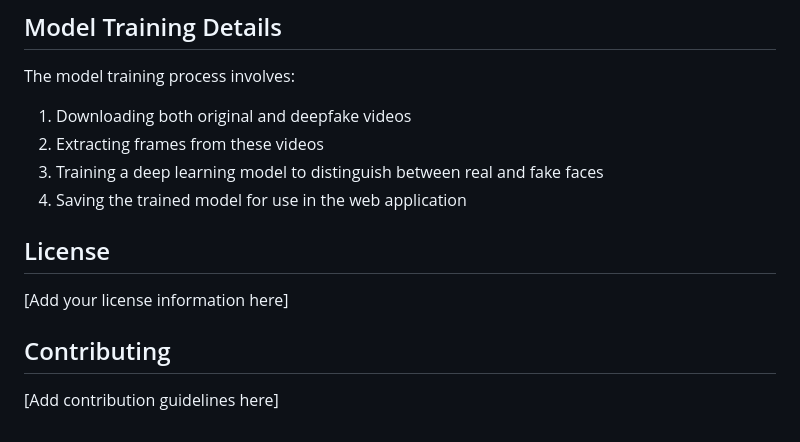
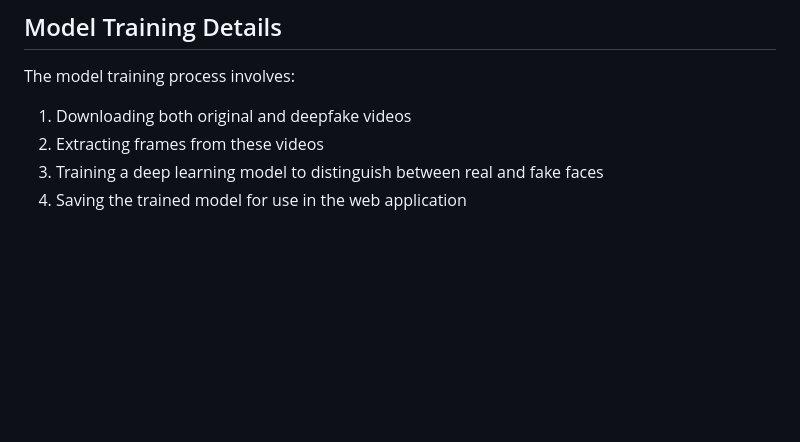
Before and after one commit to PreethamAnand/Deepfake-Face-Detection, a Markdown page: README.md, the part around the change. GitHub-like rendering; blank space fills up the shorter version.

Commit message:
Clean up README by removing unused sections
Removed license and contributing sections from README

```diff
--- a/README.md
+++ b/README.md
@@ -112,11 +112,3 @@ The model training process involves:
 2. Extracting frames from these videos
 3. Training a deep learning model to distinguish between real and fake faces
 4. Saving the trained model for use in the web application
-
-## License
-
-[Add your license information here]
-
-## Contributing
-
-[Add contribution guidelines here]
```
